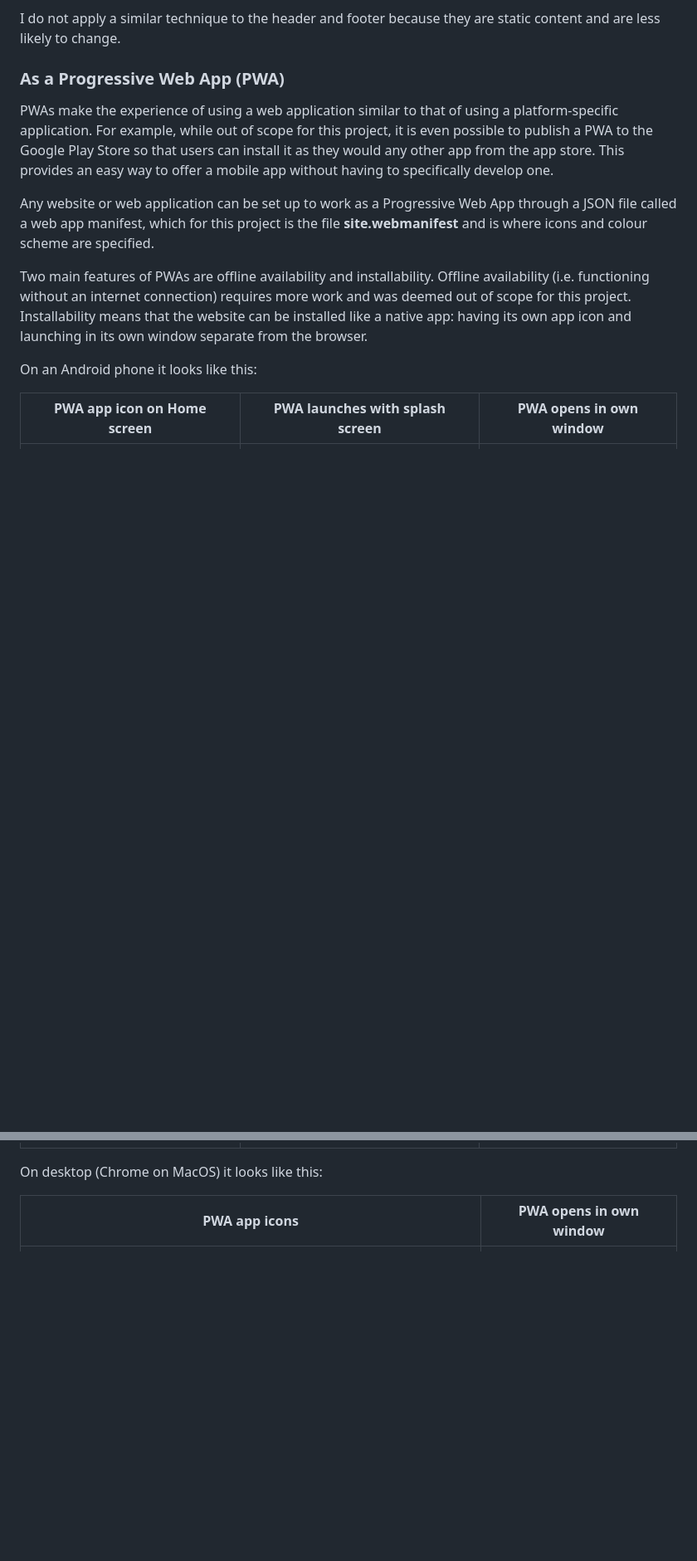
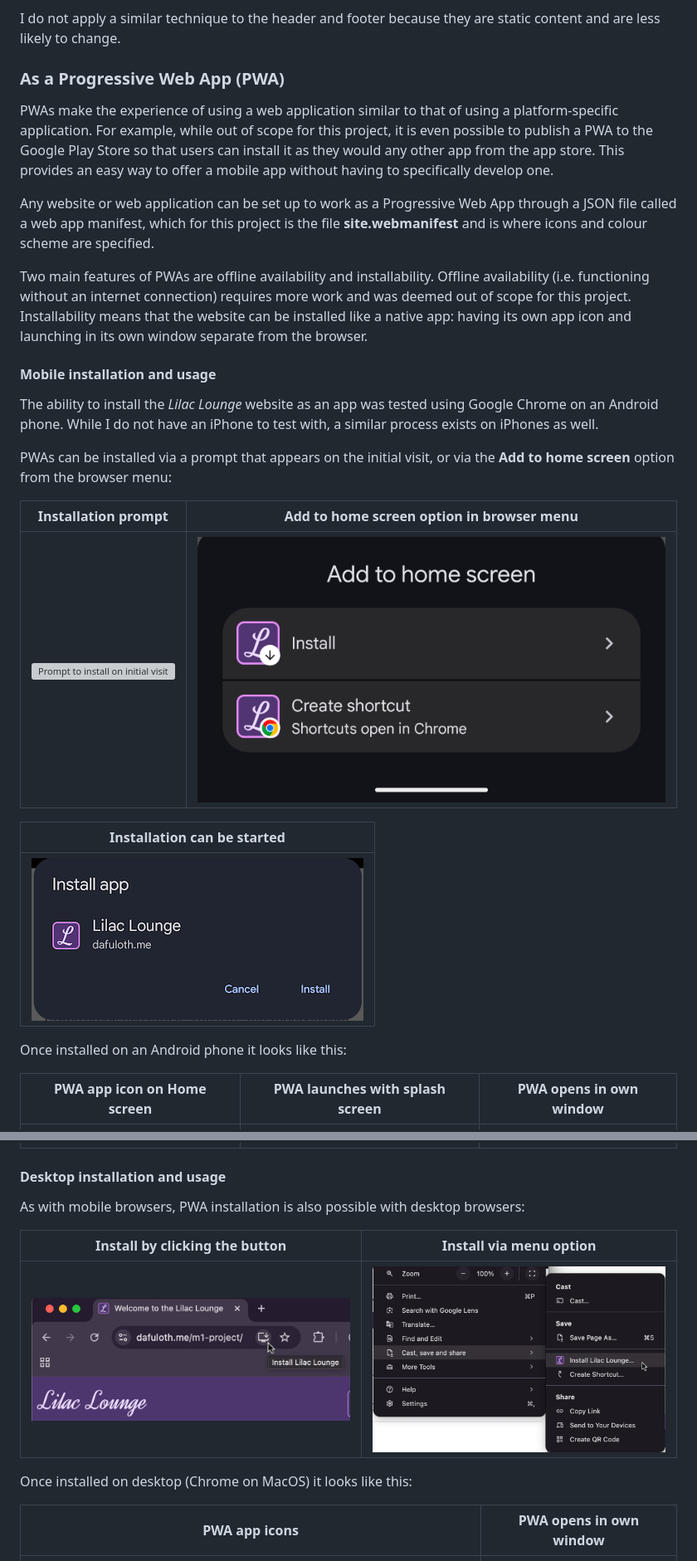
Before and after one commit to dafuloth/m1-project, a Markdown page: README.md, 2 parts joined by grey strips. Shown: that part at 83% size. Drawn GitHub-style; pictures changed too: docs/readme-images/pwa-desktop-install.png (added), docs/readme-images/pwa-desktop-menu.png (added), docs/readme-images/pwa-install.png; blank space fills up the shorter version; grey boxes are pictures that could not be loaded.

Commit message:
docs: reorgranise and finish PWA documentation

```diff
--- a/README.md
+++ b/README.md
@@ -250,7 +250,26 @@ Any website or web application can be set up to work as a Progressive Web App th
 
 Two main features of PWAs are offline availability and installability. Offline availability (i.e. functioning without an internet connection) requires more work and was deemed out of scope for this project. Installability means that the website can be installed like a native app: having its own app icon and launching in its own window separate from the browser.
 
-On an Android phone it looks like this:
+#### Mobile installation and usage
+
+The ability to install the _Lilac Lounge_ website as an app was tested using Google Chrome on an Android phone. While I do not have an iPhone to test with, a similar process exists on iPhones as well.
+
+PWAs can be installed via a prompt that appears on the initial visit, or via the **Add to home screen** option from the browser menu:
+
+|                     Installation prompt                      |     **Add to home screen** option in browser menu     |
+| :----------------------------------------------------------: | :---------------------------------------------------: |
+| ![Prompt to install on initial visit][mobile-install-prompt] | ![Browser menu install option][mobile-install-option] |
+
+[mobile-install-prompt]: docs/readme-images/pwa-install-prompt.png
+[mobile-install-option]: docs/readme-images/pwa-add-to-home-screen.png
+
+|         Installation can be started          |
+| :------------------------------------------: |
+| ![Installation can be started][installation] |
+
+[installation]: docs/readme-images/pwa-install.png
+
+Once installed on an Android phone it looks like this:
 
 |          PWA app icon on Home screen           | PWA launches with splash screen  |     PWA opens in own window      |
 | :--------------------------------------------: | :------------------------------: | :------------------------------: |
@@ -260,7 +279,18 @@ On an Android phone it looks like this:
 [pwa-splash]: docs/readme-images/pwa-splash.png
 [pwa-mobile]: docs/readme-images/pwa-mobile.png
 
-On desktop (Chrome on MacOS) it looks like this:
+#### Desktop installation and usage
+
+As with mobile browsers, PWA installation is also possible with desktop browsers:
+
+|       Install by clicking the button        |        Install via menu option        |
+| :-----------------------------------------: | :-----------------------------------: |
+| ![Desktop PWA install][pwa-desktop-install] | ![Install via menu][pwa-desktop-menu] |
+
+[pwa-desktop-install]: docs/readme-images/pwa-desktop-install.png
+[pwa-desktop-menu]: docs/readme-images/pwa-desktop-menu.png
+
+Once installed on desktop (Chrome on MacOS) it looks like this:
 
 |               PWA app icons                |      PWA opens in own window      |
 | :----------------------------------------: | :-------------------------------: |
```
Also changed, not shown: other parts of README.md (+0 -14 lines).
